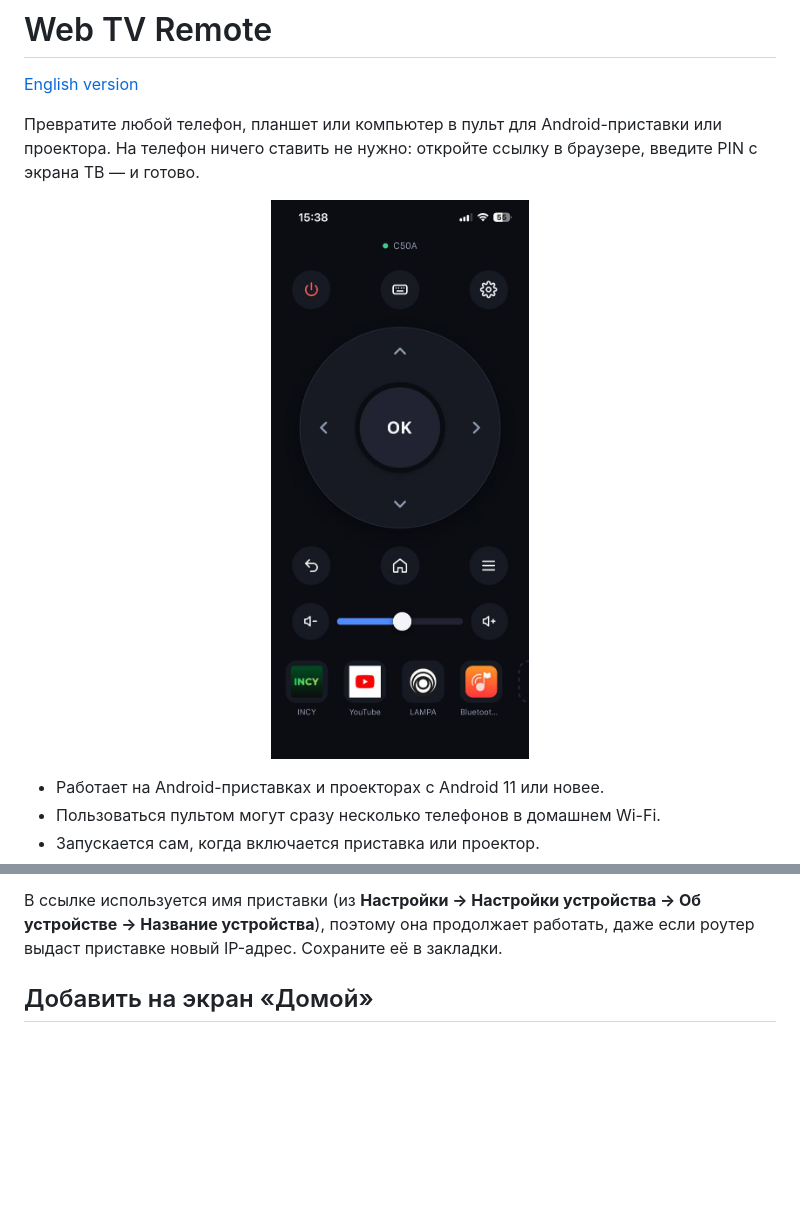
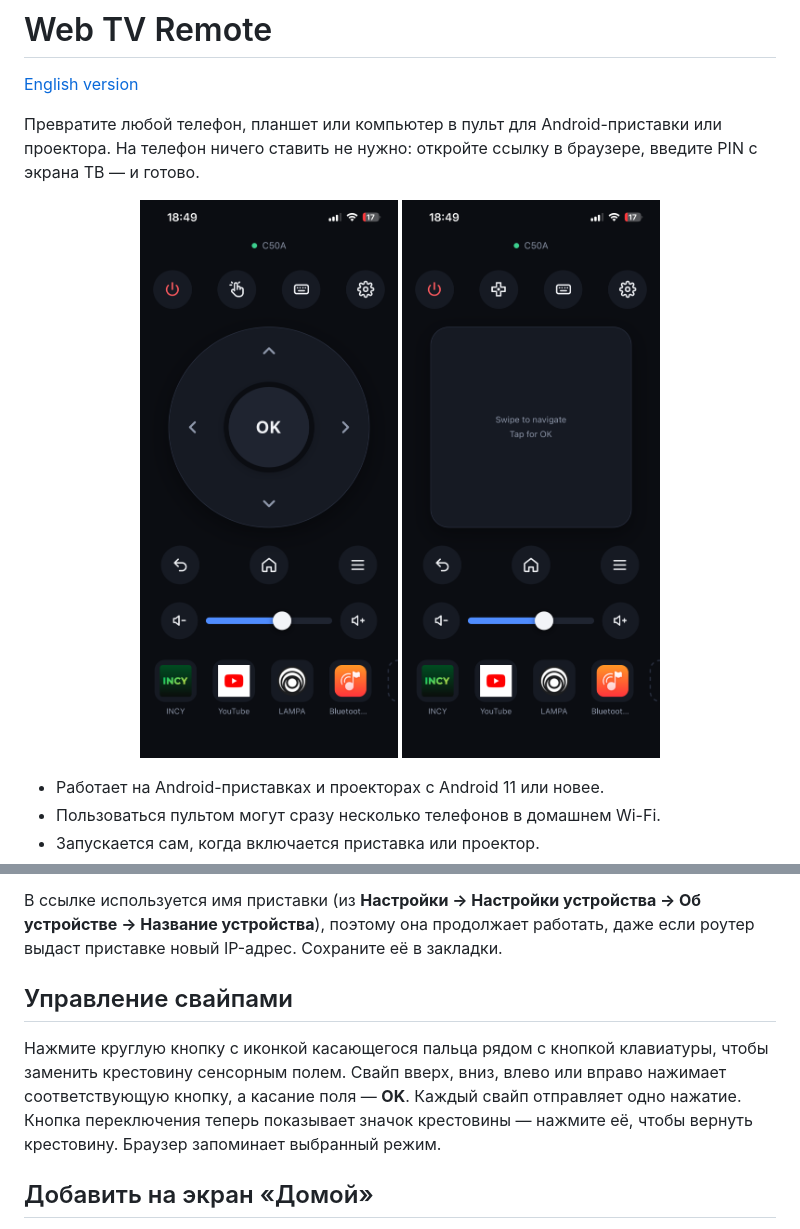
Before and after one commit to i1si/web-tv-remote, a Markdown page: README.ru.md, 2 parts joined by grey strips. GitHub-like rendering; pictures changed too: docs/dpad_mode.png (added), docs/remote.jpeg (deleted), docs/touchpad_mode.png (added); blank space fills up the shorter version.

Commit message:
Add swipe navigation mode and update screenshots

```diff
--- a/README.ru.md
+++ b/README.ru.md
@@ -6,7 +6,8 @@
 телефон ничего ставить не нужно: откройте ссылку в браузере, введите PIN с экрана ТВ — и готово.
 
 <p align="center">
-  <img src="docs/remote.jpeg" width="300" alt="Пульт в браузере телефона: кнопки питания, клавиатуры и настроек, крестовина с OK, «Назад», «Домой», «Меню», ползунок громкости и ярлыки приложений">
+  <img src="docs/dpad_mode.png" width="300" alt="Веб-пульт в режиме крестовины">
+  <img src="docs/touchpad_mode.png" width="300" alt="Веб-пульт в режиме сенсорного поля">
 </p>
 
 - Работает на Android-приставках и проекторах с Android 11 или новее.
@@ -53,6 +54,14 @@
 В ссылке используется имя приставки (из **Настройки → Настройки устройства → Об устройстве →
 Название устройства**), поэтому она продолжает работать, даже если роутер выдаст приставке новый
 IP-адрес. Сохраните её в закладки.
+
+## Управление свайпами
+
+Нажмите круглую кнопку с иконкой касающегося пальца рядом с кнопкой клавиатуры,
+чтобы заменить крестовину сенсорным полем. Свайп вверх, вниз,
+влево или вправо нажимает соответствующую кнопку, а касание поля — **OK**. Каждый свайп отправляет
+одно нажатие. Кнопка переключения теперь показывает значок крестовины — нажмите её, чтобы вернуть
+крестовину. Браузер запоминает выбранный режим.
 
 ## Добавить на экран «Домой»
 
```
Also changed, not shown: README.md (+9 -1 lines), 3 other files.
